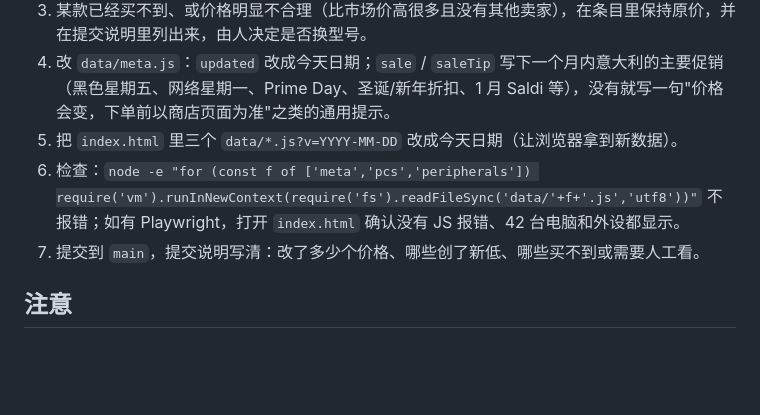
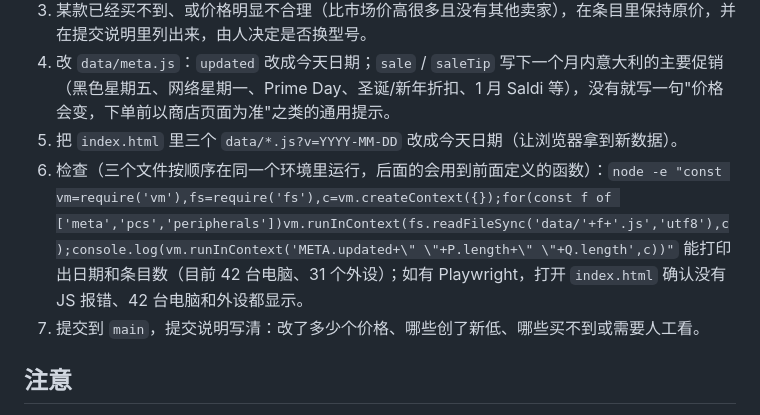
Before and after one commit to 1535946785liu-web/pc-advisor, a Markdown page: UPDATE_GUIDE.md, the part around the change. Rendered like a GitHub page; blank space fills up the shorter version.

Commit message:
修正 UPDATE_GUIDE 里的数据检查命令
Co-Authored-By: Claude Opus 5.5 <noreply@anthropic.com>
Claude-Session: https://claude.ai/code/session_012SRseqbTiRmSTUkBFqqY7r

```diff
--- a/UPDATE_GUIDE.md
+++ b/UPDATE_GUIDE.md
@@ -26,7 +26,7 @@
 3. 某款已经买不到、或价格明显不合理（比市场价高很多且没有其他卖家），在条目里保持原价，并在提交说明里列出来，由人决定是否换型号。
 4. 改 `data/meta.js`：`updated` 改成今天日期；`sale` / `saleTip` 写下一个月内意大利的主要促销（黑色星期五、网络星期一、Prime Day、圣诞/新年折扣、1 月 Saldi 等），没有就写一句"价格会变，下单前以商店页面为准"之类的通用提示。
 5. 把 `index.html` 里三个 `data/*.js?v=YYYY-MM-DD` 改成今天日期（让浏览器拿到新数据）。
-6. 检查：`node -e "for (const f of ['meta','pcs','peripherals']) require('vm').runInNewContext(require('fs').readFileSync('data/'+f+'.js','utf8'))"` 不报错；如有 Playwright，打开 `index.html` 确认没有 JS 报错、42 台电脑和外设都显示。
+6. 检查（三个文件按顺序在同一个环境里运行，后面的会用到前面定义的函数）：`node -e "const vm=require('vm'),fs=require('fs'),c=vm.createContext({});for(const f of ['meta','pcs','peripherals'])vm.runInContext(fs.readFileSync('data/'+f+'.js','utf8'),c);console.log(vm.runInContext('META.updated+\" \"+P.length+\" \"+Q.length',c))"` 能打印出日期和条目数（目前 42 台电脑、31 个外设）；如有 Playwright，打开 `index.html` 确认没有 JS 报错、42 台电脑和外设都显示。
 7. 提交到 `main`，提交说明写清：改了多少个价格、哪些创了新低、哪些买不到或需要人工看。
 
 ## 注意
```
